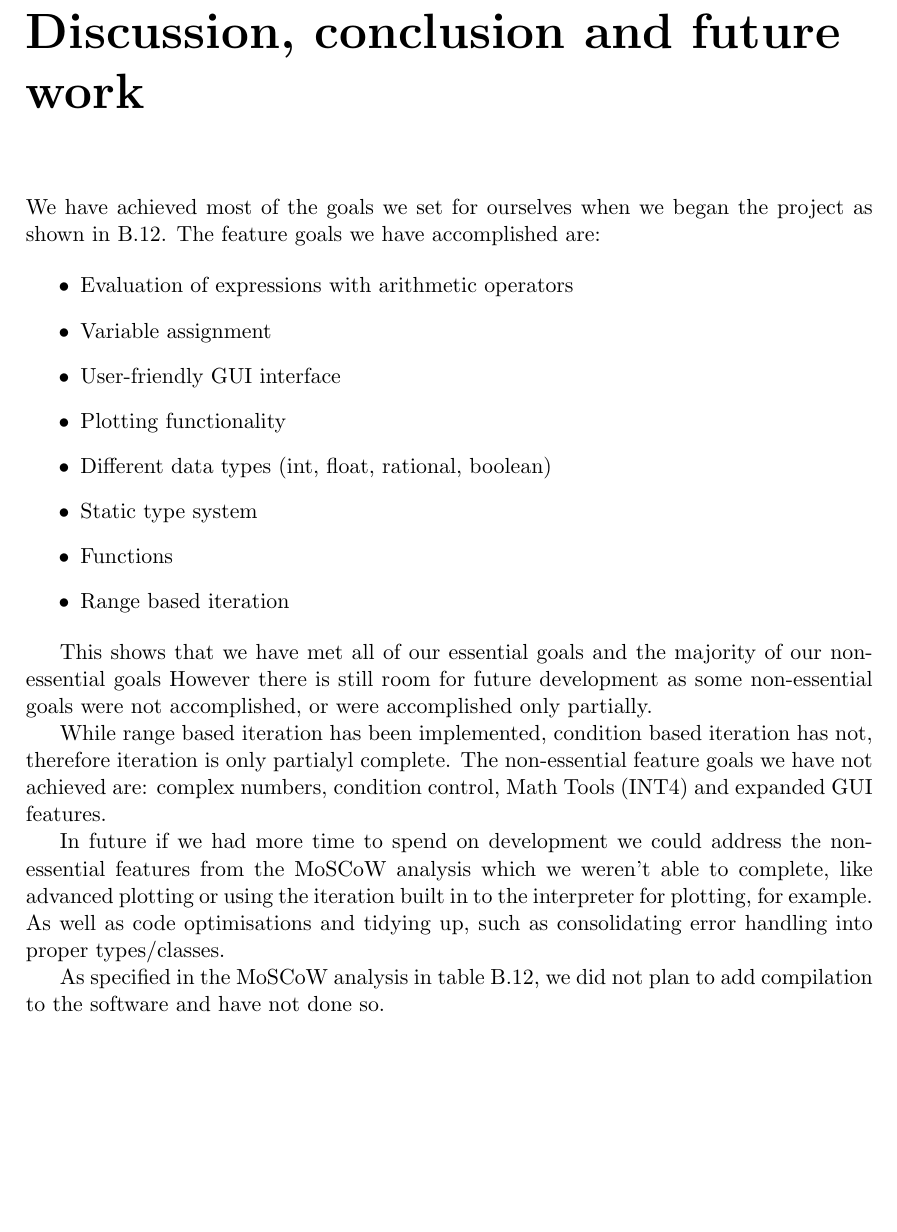
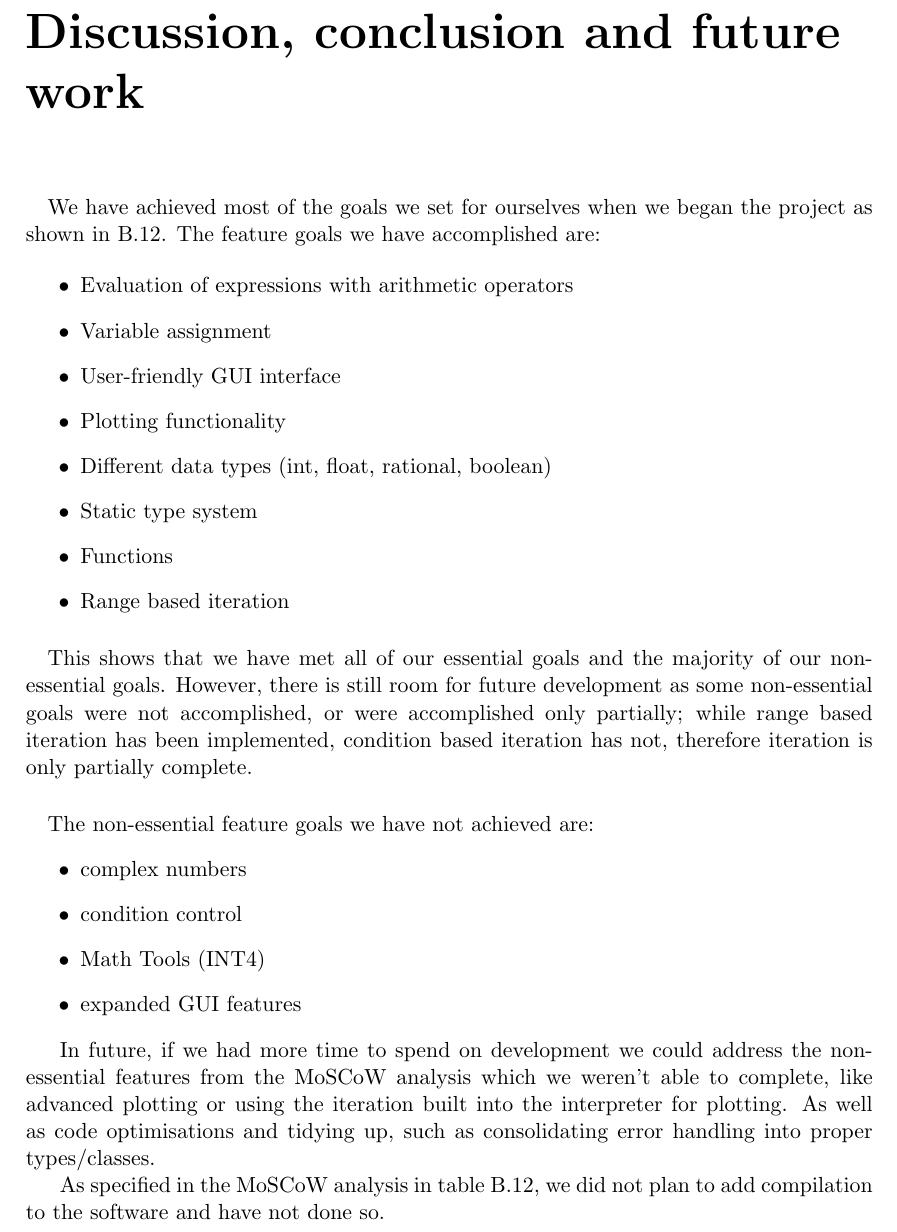
Before and after one commit to 54FiftyFour/Advanced-Prog-Report, a LaTeX thesis (Advanced Programming Report/src/AP_REPORT_02.tex): part of page 27 of 40, cut so that both start at the same text, the shorter picture padded with empty space. Compiled offline with pdfLaTeX.

Commit message:
minor editing

```diff
--- a/Advanced Programming Report/src/AP_REPORT_02.tex
+++ b/Advanced Programming Report/src/AP_REPORT_02.tex
@@ -749,6 +749,7 @@ Grammar in BNF:
     % Also discuss future developments and how you see the deliverable improving if more time could be spent.
     % Note that this section should not be used as a medium to vent frustrations on whatever did not work out (group issues, not enough time, illness, etc.) as this should be dealt with separately - keep it professional!
 
+    \paragraph{}
     We have achieved most of the goals we set for ourselves when we began the project as shown in \ref{MOSCOW}.
     The feature goals we have accomplished are:
 
@@ -763,13 +764,20 @@ Grammar in BNF:
         \item Range based iteration
     \end{itemize}
 
-    This shows that we have met all of our essential goals and the majority of our non-essential goals
-    However there is still room for future development as some non-essential goals were not accomplished, or were accomplished only partially.
+    \paragraph{}
+    This shows that we have met all of our essential goals and the majority of our non-essential goals.
+    However, there is still room for future development as some non-essential goals were not accomplished, or were accomplished only partially; while range based iteration has been implemented, condition based iteration has not, therefore iteration is only partially complete.
 
-    While range based iteration has been implemented, condition based iteration has not, therefore iteration is only partialyl complete.
-    The non-essential feature goals we have not achieved are: complex numbers, condition control, Math Tools (INT4) and expanded GUI features.
+    \paragraph{}
+    The non-essential feature goals we have not achieved are:
+    \begin{itemize}
+        \item complex numbers
+        \item condition control
+        \item Math Tools (INT4)
+        \item expanded GUI features
+    \end{itemize}
 
-    In future if we had more time to spend on development we could address the non-essential features from the MoSCoW analysis which we weren't able to complete, like advanced plotting or using the iteration built in to the interpreter for plotting, for example.
+    In future, if we had more time to spend on development we could address the non-essential features from the MoSCoW analysis which we weren't able to complete, like advanced plotting or using the iteration built into the interpreter for plotting.
     As well as code optimisations and tidying up, such as consolidating error handling into proper types/classes.
 
     As specified in the MoSCoW analysis in table \ref{MOSCOW}, we did not plan to add compilation to the software and have not done so.
```
